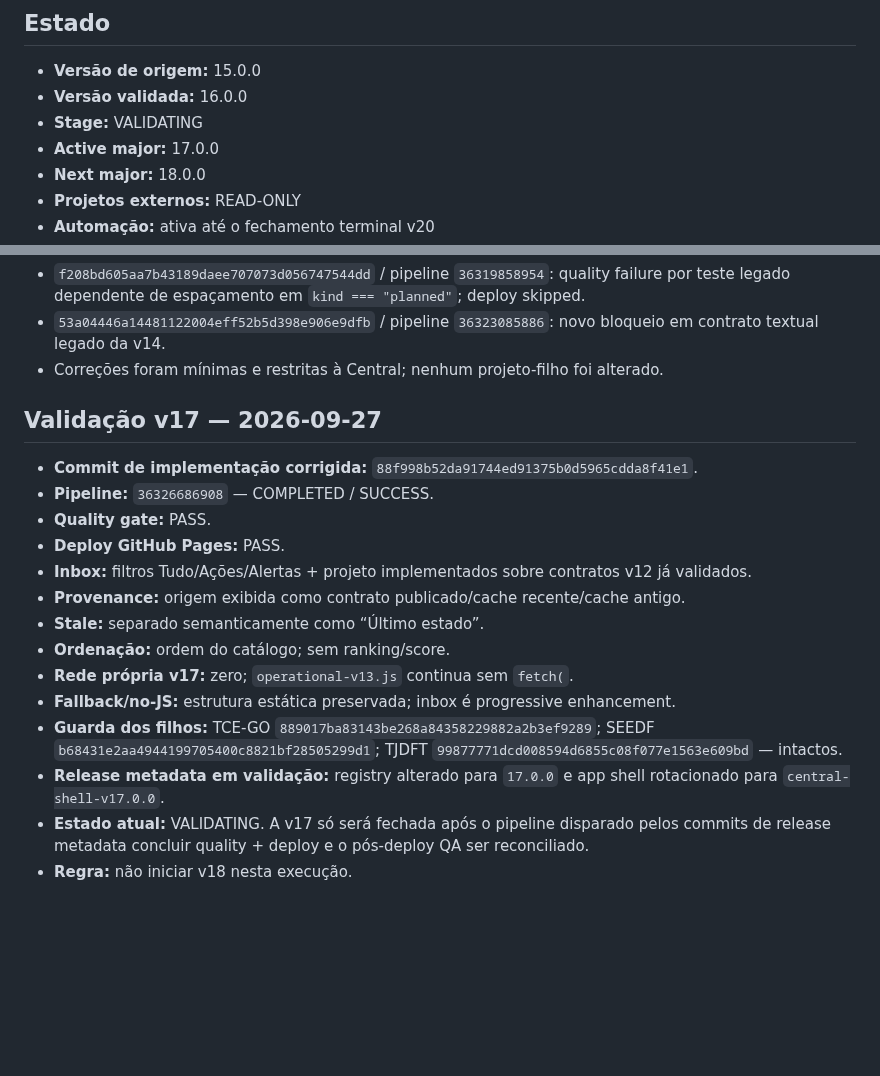
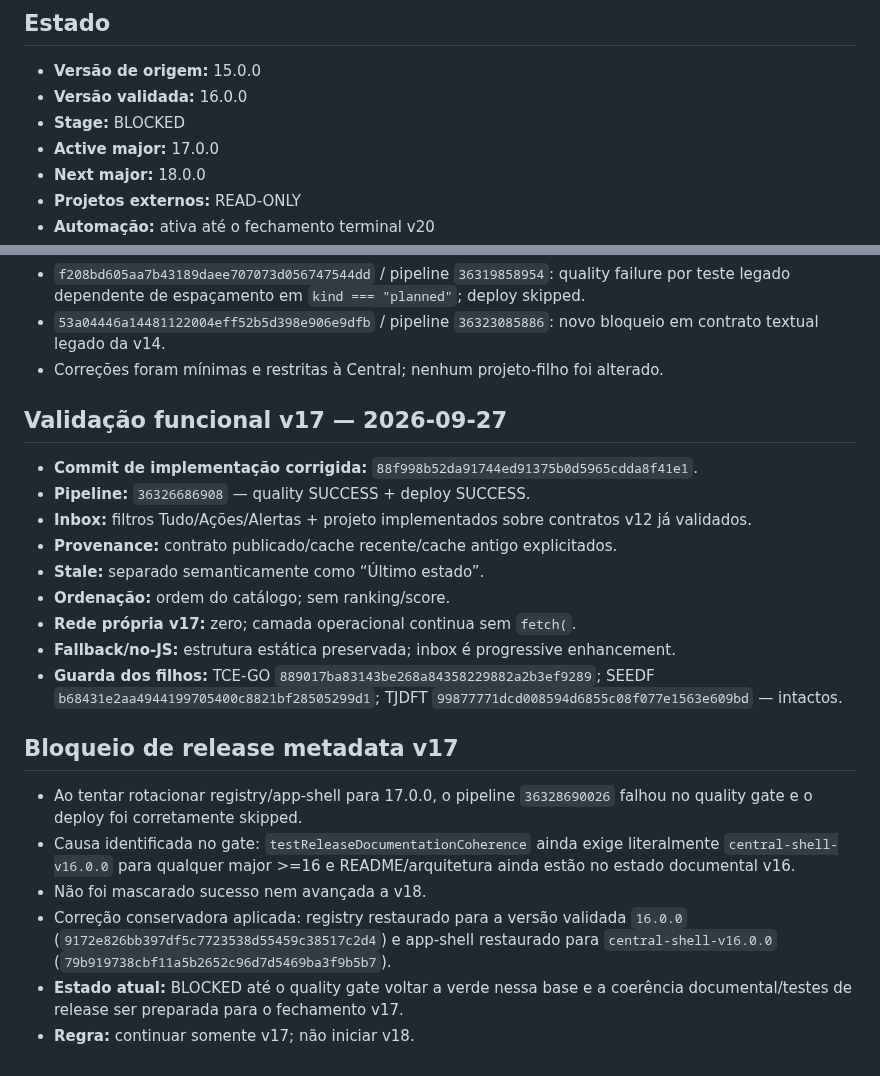
Before and after one commit to RodrigoRosaDantas/central-estudos, a Markdown page: docs/V20-CHECKPOINT.md, 2 parts joined by grey strips. GitHub-like rendering; blank space fills up the shorter version.

Commit message:
docs: record v17 release-metadata blocker and rollback

```diff
--- a/docs/V20-CHECKPOINT.md
+++ b/docs/V20-CHECKPOINT.md
@@ -3,7 +3,7 @@
 ## Estado
 - **Versão de origem:** 15.0.0
 - **Versão validada:** 16.0.0
-- **Stage:** VALIDATING
+- **Stage:** BLOCKED
 - **Active major:** 17.0.0
 - **Next major:** 18.0.0
 - **Projetos externos:** READ-ONLY
@@ -43,18 +43,21 @@
 - `53a04446a14481122004eff52b5d398e906e9dfb` / pipeline `36323085886`: novo bloqueio em contrato textual legado da v14.
 - Correções foram mínimas e restritas à Central; nenhum projeto-filho foi alterado.
 
-## Validação v17 — 2026-09-27
+## Validação funcional v17 — 2026-09-27
 - **Commit de implementação corrigida:** `88f998b52da91744ed91375b0d5965cdda8f41e1`.
-- **Pipeline:** `36326686908` — COMPLETED / SUCCESS.
-- **Quality gate:** PASS.
-- **Deploy GitHub Pages:** PASS.
+- **Pipeline:** `36326686908` — quality SUCCESS + deploy SUCCESS.
 - **Inbox:** filtros Tudo/Ações/Alertas + projeto implementados sobre contratos v12 já validados.
-- **Provenance:** origem exibida como contrato publicado/cache recente/cache antigo.
+- **Provenance:** contrato publicado/cache recente/cache antigo explicitados.
 - **Stale:** separado semanticamente como “Último estado”.
 - **Ordenação:** ordem do catálogo; sem ranking/score.
-- **Rede própria v17:** zero; `operational-v13.js` continua sem `fetch(`.
+- **Rede própria v17:** zero; camada operacional continua sem `fetch(`.
 - **Fallback/no-JS:** estrutura estática preservada; inbox é progressive enhancement.
 - **Guarda dos filhos:** TCE-GO `889017ba83143be268a84358229882a2b3ef9289`; SEEDF `b68431e2aa4944199705400c8821bf28505299d1`; TJDFT `99877771dcd008594d6855c08f077e1563e609bd` — intactos.
-- **Release metadata em validação:** registry alterado para `17.0.0` e app shell rotacionado para `central-shell-v17.0.0`.
-- **Estado atual:** VALIDATING. A v17 só será fechada após o pipeline disparado pelos commits de release metadata concluir quality + deploy e o pós-deploy QA ser reconciliado.
-- **Regra:** não iniciar v18 nesta execução.
+
+## Bloqueio de release metadata v17
+- Ao tentar rotacionar registry/app-shell para 17.0.0, o pipeline `36328690026` falhou no quality gate e o deploy foi corretamente skipped.
+- Causa identificada no gate: `testReleaseDocumentationCoherence` ainda exige literalmente `central-shell-v16.0.0` para qualquer major >=16 e README/arquitetura ainda estão no estado documental v16.
+- Não foi mascarado sucesso nem avançada a v18.
+- Correção conservadora aplicada: registry restaurado para a versão validada `16.0.0` (`9172e826bb397df5c7723538d55459c38517c2d4`) e app-shell restaurado para `central-shell-v16.0.0` (`79b919738cbf11a5b2652c96d7d5469ba3f9b5b7`).
+- **Estado atual:** BLOCKED até o quality gate voltar a verde nessa base e a coerência documental/testes de release ser preparada para o fechamento v17.
+- **Regra:** continuar somente v17; não iniciar v18.
```
